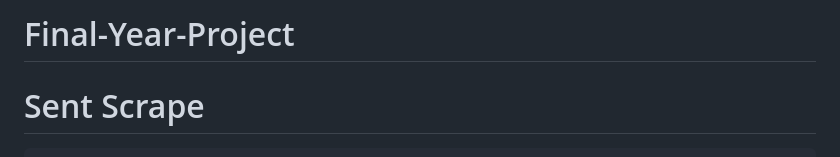
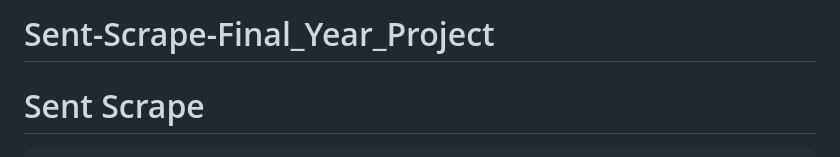
Before and after one commit to Jonathan9168/Sent-Scrape-Final_Year_Project, a Markdown page: README.md, the part around the change. Rendered like a GitHub page.

````diff
--- a/README.md
+++ b/README.md
@@ -1,4 +1,4 @@
-# Final-Year-Project
+# Sent-Scrape-Final_Year_Project
 
 # Sent Scrape
 ```
````
